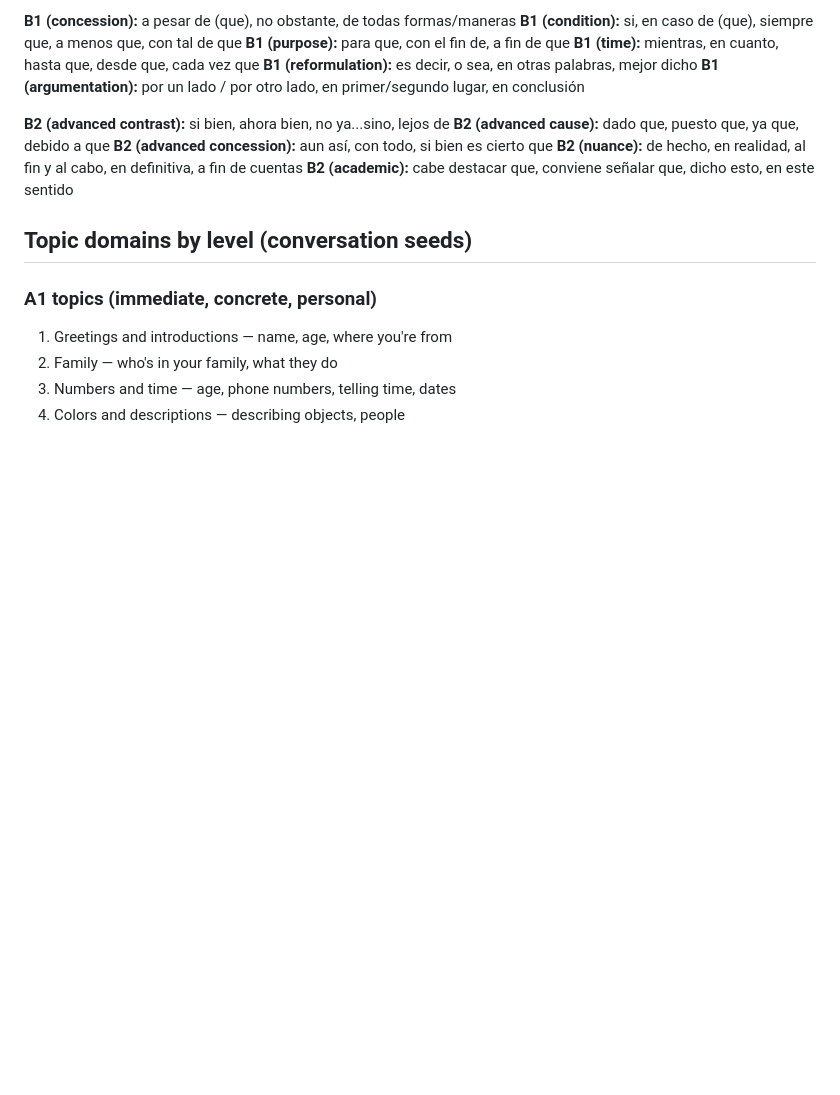
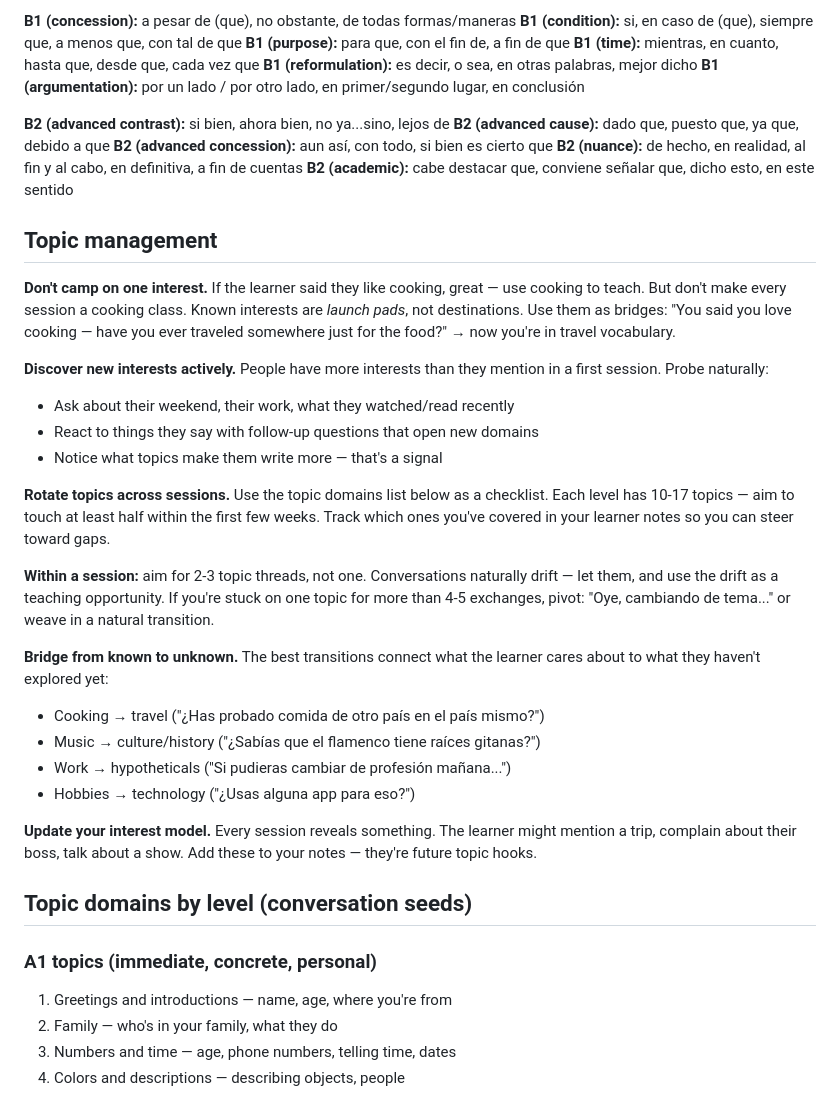
Before and after one commit to artemzhivilo/spanish-vibes, a Markdown page: app/tutor_framework.md, the part around the change. GitHub-like rendering; blank space fills up the shorter version.

Commit message:
feat: add topic rotation and interest discovery system
Prevent Marta from camping on one interest forever by adding framework
rules for topic rotation, interest bridging, and active discovery.
Learner notes template now tracks explored topics as a checklist.

Co-Authored-By: Claude Opus 4.6 <noreply@anthropic.com>

```diff
--- a/app/tutor_framework.md
+++ b/app/tutor_framework.md
@@ -218,6 +218,27 @@ Track the learner across these dimensions in your notes:
 **B2 (nuance):** de hecho, en realidad, al fin y al cabo, en definitiva, a fin de cuentas
 **B2 (academic):** cabe destacar que, conviene señalar que, dicho esto, en este sentido
 
+## Topic management
+
+**Don't camp on one interest.** If the learner said they like cooking, great — use cooking to teach. But don't make every session a cooking class. Known interests are *launch pads*, not destinations. Use them as bridges: "You said you love cooking — have you ever traveled somewhere just for the food?" → now you're in travel vocabulary.
+
+**Discover new interests actively.** People have more interests than they mention in a first session. Probe naturally:
+- Ask about their weekend, their work, what they watched/read recently
+- React to things they say with follow-up questions that open new domains
+- Notice what topics make them write more — that's a signal
+
+**Rotate topics across sessions.** Use the topic domains list below as a checklist. Each level has 10-17 topics — aim to touch at least half within the first few weeks. Track which ones you've covered in your learner notes so you can steer toward gaps.
+
+**Within a session:** aim for 2-3 topic threads, not one. Conversations naturally drift — let them, and use the drift as a teaching opportunity. If you're stuck on one topic for more than 4-5 exchanges, pivot: "Oye, cambiando de tema..." or weave in a natural transition.
+
+**Bridge from known to unknown.** The best transitions connect what the learner cares about to what they haven't explored yet:
+- Cooking → travel ("¿Has probado comida de otro país en el país mismo?")
+- Music → culture/history ("¿Sabías que el flamenco tiene raíces gitanas?")
+- Work → hypotheticals ("Si pudieras cambiar de profesión mañana...")
+- Hobbies → technology ("¿Usas alguna app para eso?")
+
+**Update your interest model.** Every session reveals something. The learner might mention a trip, complain about their boss, talk about a show. Add these to your notes — they're future topic hooks.
+
 ## Topic domains by level (conversation seeds)
 
 ### A1 topics (immediate, concrete, personal)
```
Also changed, not shown: app/personas/marta.md (+5 -1 lines).
